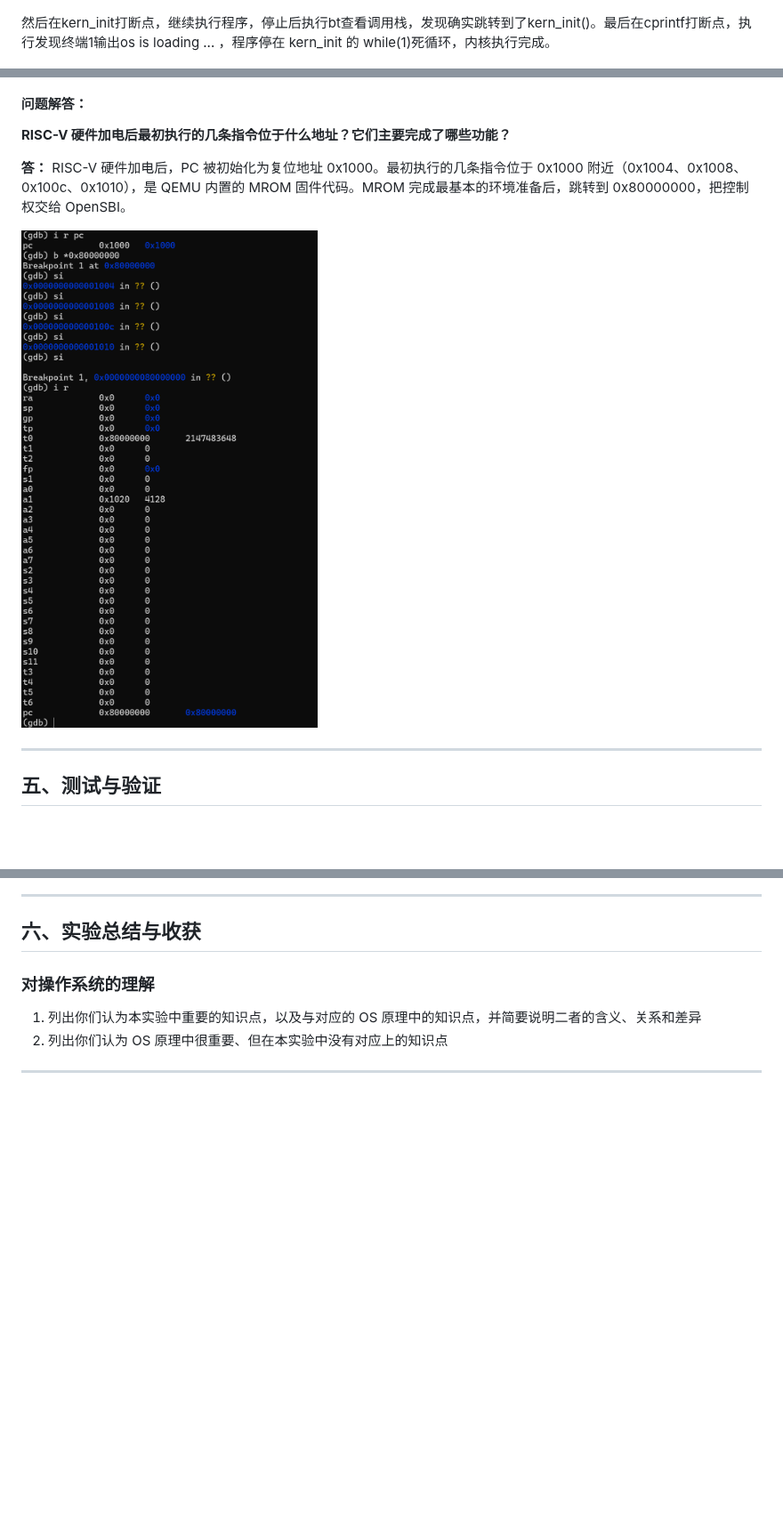
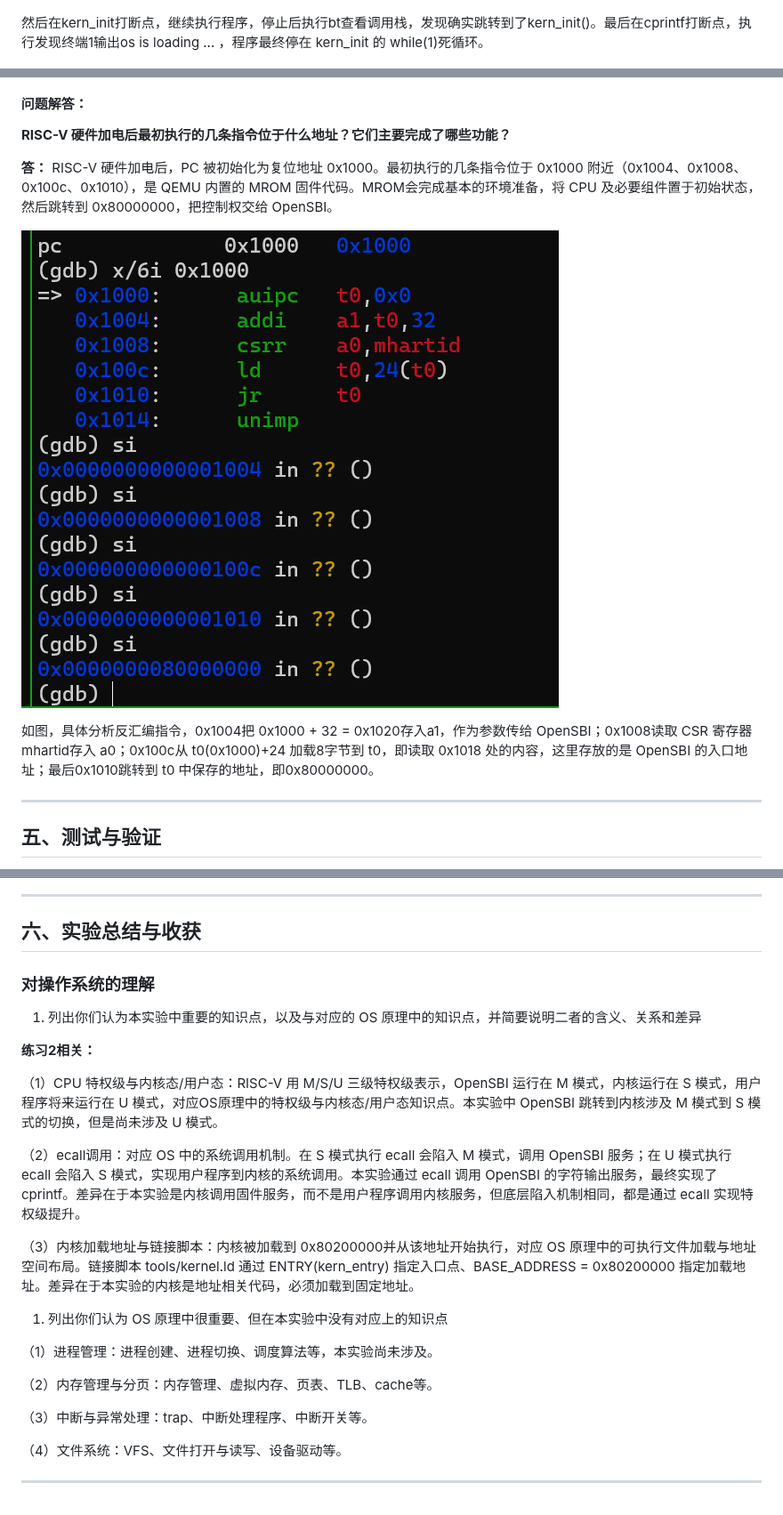
Before and after one commit to fky-1029/OS_project, a Markdown page: report/report.md, 3 parts joined by grey strips. Shown at 89% size. Drawn GitHub-style; pictures changed too: report/images/MROM.png (added); blank space fills up the shorter version.

Commit message:
完成练习2问题解答与总结收获

```diff
--- a/report/report.md
+++ b/report/report.md
@@ -146,7 +146,7 @@ OpenSBI 完成相关工作后，跳转到了0x80200000地址，到这一步控
 
 ![设置sp截图](./images/bootstacktop.png)
 
-然后在kern_init打断点，继续执行程序，停止后执行bt查看调用栈，发现确实跳转到了kern_init()。最后在cprintf打断点，执行发现终端1输出os is loading ... ，程序停在 kern_init 的 while(1)死循环，内核执行完成。
+然后在kern_init打断点，继续执行程序，停止后执行bt查看调用栈，发现确实跳转到了kern_init()。最后在cprintf打断点，执行发现终端1输出os is loading ... ，程序最终停在 kern_init 的 while(1)死循环。
 
 ![kern_init截图](./images/kern_init.png)
 
@@ -156,11 +156,11 @@ OpenSBI 完成相关工作后，跳转到了0x80200000地址，到这一步控
 
 **RISC-V 硬件加电后最初执行的几条指令位于什么地址？它们主要完成了哪些功能？**
 
-**答：** RISC-V 硬件加电后，PC 被初始化为复位地址 0x1000。最初执行的几条指令位于 0x1000 附近（0x1004、0x1008、0x100c、0x1010），是 QEMU 内置的 MROM 固件代码。MROM 完成最基本的环境准备后，跳转到 0x80000000，把控制权交给 OpenSBI。
+**答：** RISC-V 硬件加电后，PC 被初始化为复位地址 0x1000。最初执行的几条指令位于 0x1000 附近（0x1004、0x1008、0x100c、0x1010），是 QEMU 内置的 MROM 固件代码。MROM会完成基本的环境准备，将 CPU 及必要组件置于初始状态，然后跳转到 0x80000000，把控制权交给 OpenSBI。
 
-![MROM截图](./images/openSBI.png)
+![MROM截图](./images/MROM.png)
 
-
+如图，具体分析反汇编指令，0x1004把 0x1000 + 32 = 0x1020存入a1，作为参数传给 OpenSBI；0x1008读取 CSR 寄存器mhartid存入 a0；0x100c从 t0(0x1000)+24 加载8字节到 t0，即读取 0x1018 处的内容，这里存放的是 OpenSBI 的入口地址；最后0x1010跳转到 t0 中保存的地址，即0x80000000。
 
 ---
 
@@ -186,6 +186,24 @@ OpenSBI 完成相关工作后，跳转到了0x80200000地址，到这一步控
 ### 对操作系统的理解
 
 1. 列出你们认为本实验中重要的知识点，以及与对应的 OS 原理中的知识点，并简要说明二者的含义、关系和差异
-2. 列出你们认为 OS 原理中很重要、但在本实验中没有对应上的知识点
+
+**练习2相关：**
+
+（1）CPU 特权级与内核态/用户态：RISC-V 用 M/S/U 三级特权级表示，OpenSBI 运行在 M 模式，内核运行在 S 模式，用户程序将来运行在 U 模式，对应OS原理中的特权级与内核态/用户态知识点。本实验中 OpenSBI 跳转到内核涉及 M 模式到 S 模式的切换，但是尚未涉及 U 模式。
+
+（2）ecall调用：对应 OS 中的系统调用机制。在 S 模式执行 ecall 会陷入 M 模式，调用 OpenSBI 服务；在 U 模式执行 ecall 会陷入 S 模式，实现用户程序到内核的系统调用。本实验通过 ecall 调用 OpenSBI 的字符输出服务，最终实现了 cprintf。差异在于本实验是内核调用固件服务，而不是用户程序调用内核服务，但底层陷入机制相同，都是通过 ecall 实现特权级提升。
+
+（3）内核加载地址与链接脚本：内核被加载到 0x80200000并从该地址开始执行，对应 OS 原理中的可执行文件加载与地址空间布局。链接脚本 tools/kernel.ld 通过 ENTRY(kern_entry) 指定入口点、BASE_ADDRESS = 0x80200000 指定加载地址。差异在于本实验的内核是地址相关代码，必须加载到固定地址。
+
+
+1. 列出你们认为 OS 原理中很重要、但在本实验中没有对应上的知识点
+
+（1）进程管理：进程创建、进程切换、调度算法等，本实验尚未涉及。
+
+（2）内存管理与分页：内存管理、虚拟内存、页表、TLB、cache等。
+
+（3）中断与异常处理：trap、中断处理程序、中断开关等。
+
+（4）文件系统：VFS、文件打开与读写、设备驱动等。
 
 ---
```
